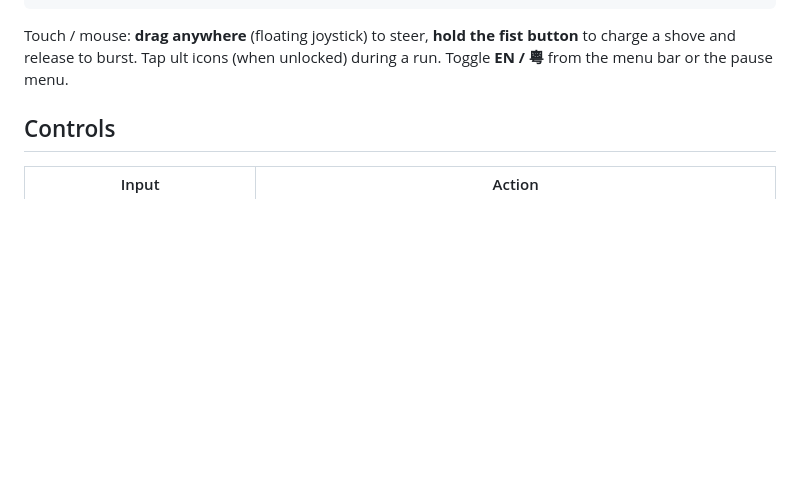
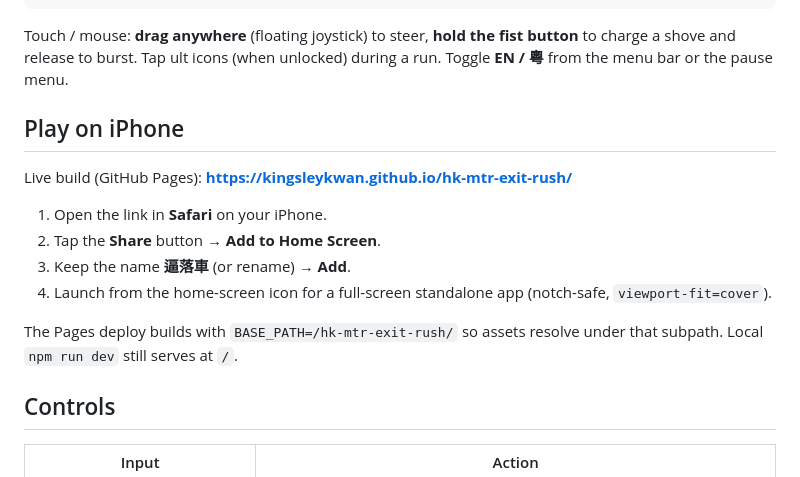
Before and after one commit to KingsleyKwan/exit-rush, a Markdown page: README.md, the part around the change. GitHub-like rendering; blank space fills up the shorter version.

Commit message:
docs: Play on iPhone section with Pages URL + Add to Home Screen

````diff
--- a/README.md
+++ b/README.md
@@ -45,6 +45,18 @@ RUNS=40 npm run test:sim   # balance-grade sample — see docs/BALANCE.md for op
 ```
 
 Touch / mouse: **drag anywhere** (floating joystick) to steer, **hold the fist button** to charge a shove and release to burst. Tap ult icons (when unlocked) during a run. Toggle **EN / 粵** from the menu bar or the pause menu.
+
+
+## Play on iPhone
+
+Live build (GitHub Pages): **https://kingsleykwan.github.io/hk-mtr-exit-rush/**
+
+1. Open the link in **Safari** on your iPhone.
+2. Tap the **Share** button → **Add to Home Screen**.
+3. Keep the name **逼落車** (or rename) → **Add**.
+4. Launch from the home-screen icon for a full-screen standalone app (notch-safe, `viewport-fit=cover`).
+
+The Pages deploy builds with `BASE_PATH=/hk-mtr-exit-rush/` so assets resolve under that subpath. Local `npm run dev` still serves at `/`.
 
 ## Controls
 
````
